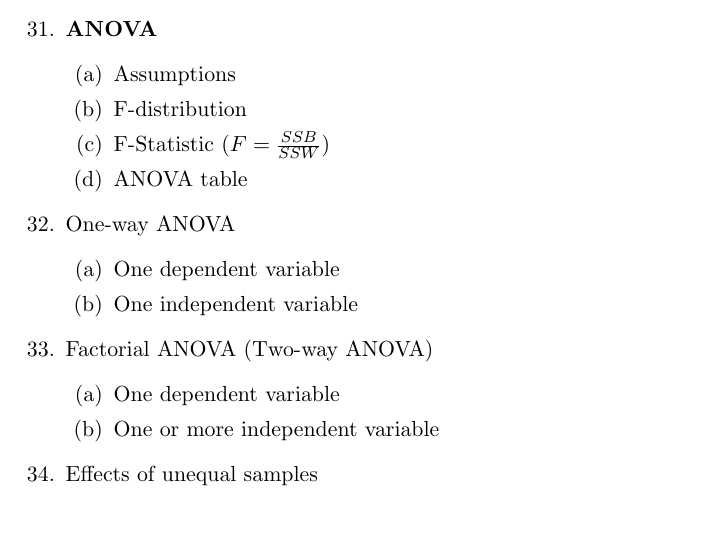
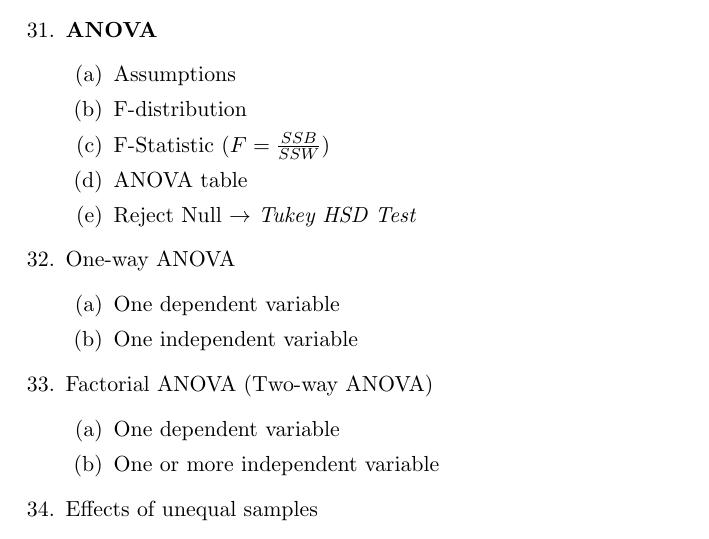
Before and after one commit to dvpramodkumar/notes, a LaTeX document (Statistics/Basic_Statistics.tex): part of page 4 of 5, cut so that both start at the same text. Compiled offline with pdfLaTeX.

Commit message:
Update teX

```diff
--- a/Statistics/Basic_Statistics.tex
+++ b/Statistics/Basic_Statistics.tex
@@ -198,6 +198,7 @@
 			\item F-distribution
 			\item F-Statistic ($F = \frac{SSB}{SSW}$)
 			\item ANOVA table
+			\item Reject Null $\to$ \textit{Tukey HSD Test}
 		\end{enumerate}
 		\item One-way ANOVA
 		\begin{enumerate}
```
Also changed, not shown: Statistics/Basic_Statistics.pdf.
